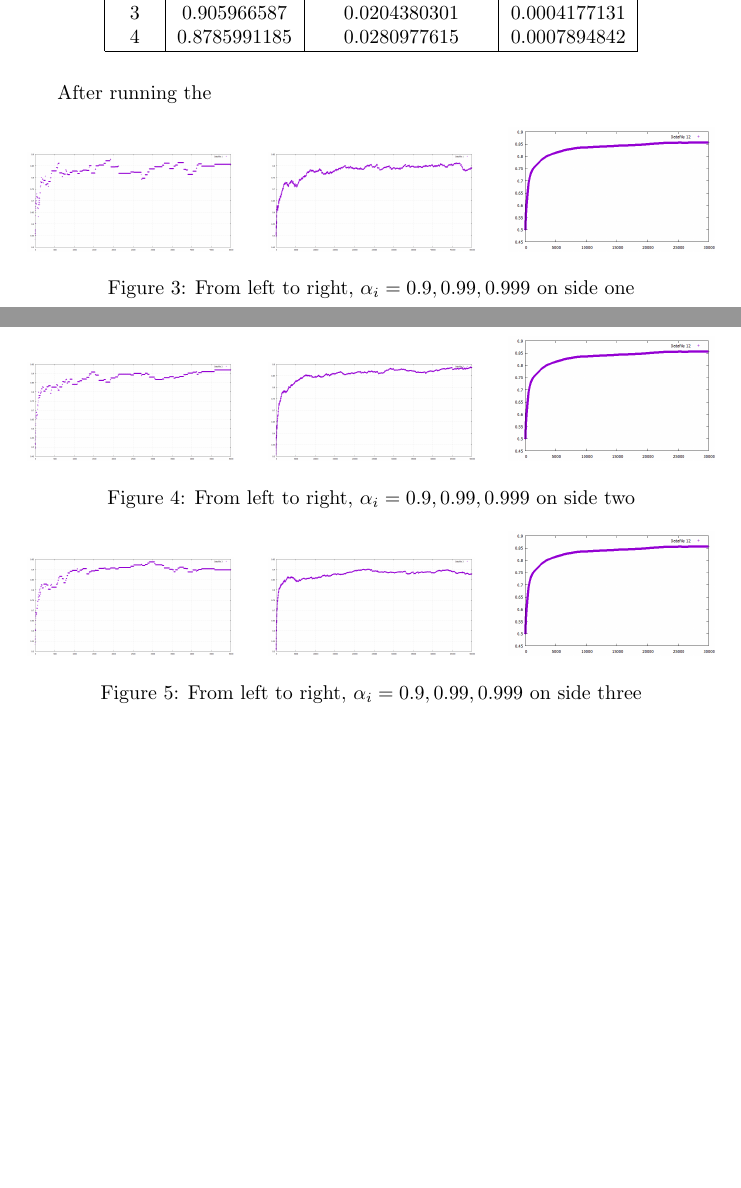
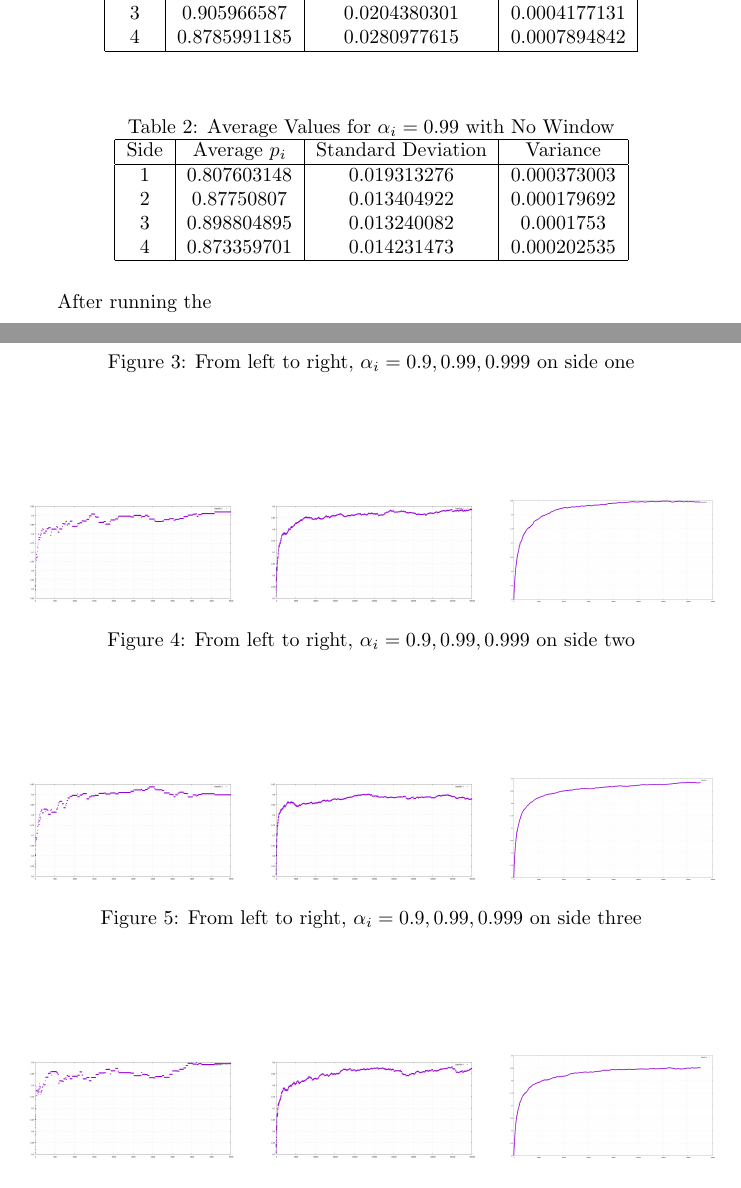
Before and after one commit to evanhenke/MonteCarloMonopoly, a LaTeX paper (Monte Carlo Monopoly.tex): two parts of pages 8 and 9 of 10, joined at a grey line, cut so that both start at the same text, the shorter picture padded with empty space. Compiled offline with pdfLaTeX.

Commit message:
not sure what I changed

```diff
--- a/Monte Carlo Monopoly.tex
+++ b/Monte Carlo Monopoly.tex
@@ -168,13 +168,29 @@ Side & Average $p_i$ & Standard Deviation & Variance\\
 \end{tabular}
 \end{table}
 
+\begin{table}[h!]
+\centering
+\caption{Average Values for $\alpha_i = 0.99$ with No Window}
+\label{tab:table1}
+\begin{tabular}{|c|c|c|c|}
+\hline
+Side & Average $p_i$ & Standard Deviation & Variance\\
+\hline
+1 & 0.807603148 & 0.019313276 & 0.000373003\\
+2 & 0.87750807 & 0.013404922 & 0.000179692\\
+3 & 0.898804895 & 0.013240082 & 0.0001753\\
+4 & 0.873359701 & 0.014231473 & 0.000202535\\
+\hline
+\end{tabular}
+\end{table}
+
 After running the
 
 \begin{figure}[htp]
 \centering
 \includegraphics[width=.3\textwidth]{images/ai9side1}\hfill
 \includegraphics[width=.3\textwidth]{images/ai99side1}\hfill
-\includegraphics[width=.3\textwidth]{average}
+\includegraphics[width=.3\textwidth]{images/ai999side1}
 \caption{From left to right, $\alpha_i = 0.9, 0.99, 0.999$ on side one}
 \label{fig:figure3}
 \end{figure}
@@ -183,7 +199,7 @@ After running the
 \centering
 \includegraphics[width=.3\textwidth]{images/ai9side2}\hfill
 \includegraphics[width=.3\textwidth]{images/ai99side2}\hfill
-\includegraphics[width=.3\textwidth]{average}
+\includegraphics[width=.3\textwidth]{images/ai999side2}
 \caption{From left to right, $\alpha_i = 0.9, 0.99, 0.999$ on side two}
 \label{fig:figure3}
 \end{figure}
@@ -192,7 +208,7 @@ After running the
 \centering
 \includegraphics[width=.3\textwidth]{images/ai9side3}\hfill
 \includegraphics[width=.3\textwidth]{images/ai99side3}\hfill
-\includegraphics[width=.3\textwidth]{average}
+\includegraphics[width=.3\textwidth]{images/ai999side3}
 \caption{From left to right, $\alpha_i = 0.9, 0.99, 0.999$ on side three}
 \label{fig:figure3}
 \end{figure}
@@ -201,7 +217,7 @@ After running the
 \centering
 \includegraphics[width=.3\textwidth]{images/ai9side4}\hfill
 \includegraphics[width=.3\textwidth]{images/ai99side4}\hfill
-\includegraphics[width=.3\textwidth]{average}
+\includegraphics[width=.3\textwidth]{images/ai999side4}
 \caption{From left to right, $\alpha_i = 0.9, 0.99, 0.999$ on side four}
 \label{fig:figure3}
 \end{figure}
```
Also changed, not shown: Monte Carlo Monopoly.pdf, 4 other files.
